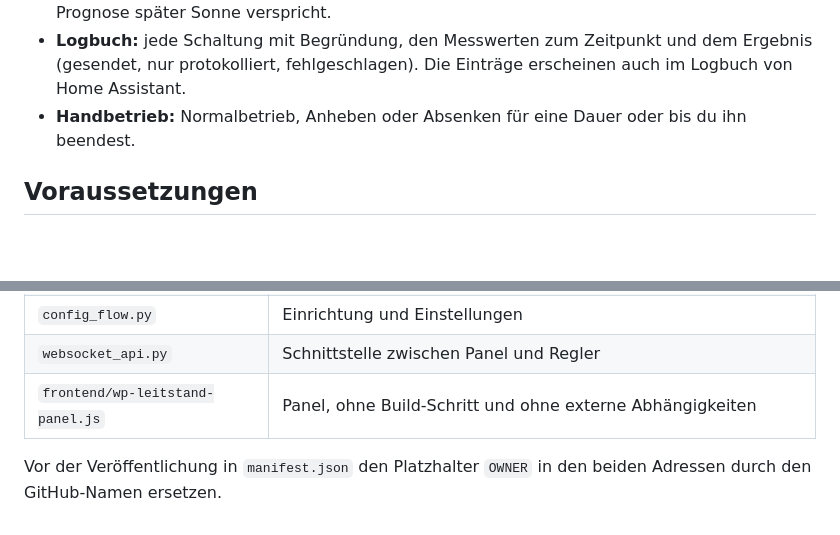
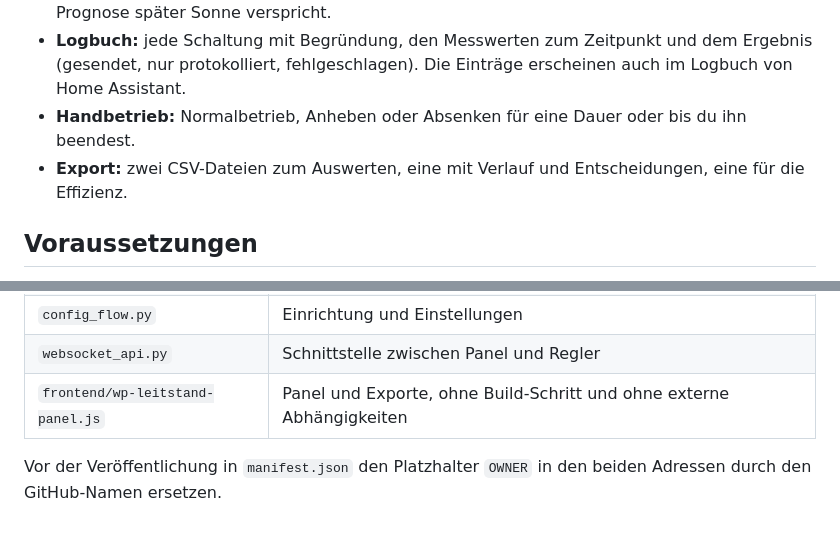
Before and after one commit to hubelbubel/ha-energy-hub, a Markdown page: README.md, 2 parts joined by grey strips. GitHub-like rendering; blank space fills up the shorter version.

```diff
--- a/README.md
+++ b/README.md
@@ -20,6 +20,7 @@ Version 0.1.0. Die Regellogik und die Abläufe im Regler sind durch 28 automatis
 - **Regelung:** hebt an, wenn genug eigener Strom übrig ist, und senkt morgens ab, wenn die Prognose später Sonne verspricht.
 - **Logbuch:** jede Schaltung mit Begründung, den Messwerten zum Zeitpunkt und dem Ergebnis (gesendet, nur protokolliert, fehlgeschlagen). Die Einträge erscheinen auch im Logbuch von Home Assistant.
 - **Handbetrieb:** Normalbetrieb, Anheben oder Absenken für eine Dauer oder bis du ihn beendest.
+- **Export:** zwei CSV-Dateien zum Auswerten, eine mit Verlauf und Entscheidungen, eine für die Effizienz.
 
 ## Voraussetzungen
 
@@ -96,6 +127,6 @@ Aufbau:
 | `controller.py` | Messwerte lesen, entscheiden lassen, stellen, nachführen, Logbuch führen |
 | `config_flow.py` | Einrichtung und Einstellungen |
 | `websocket_api.py` | Schnittstelle zwischen Panel und Regler |
-| `frontend/wp-leitstand-panel.js` | Panel, ohne Build-Schritt und ohne externe Abhängigkeiten |
+| `frontend/wp-leitstand-panel.js` | Panel und Exporte, ohne Build-Schritt und ohne externe Abhängigkeiten |
 
 Vor der Veröffentlichung in `manifest.json` den Platzhalter `OWNER` in den beiden Adressen durch den GitHub-Namen ersetzen.
```
Also changed, not shown: other parts of README.md (+33 -3 lines), docs/export-dialog.png (added), docs/panel-dunkel.png, docs/panel-hell.png, 13 other files.
